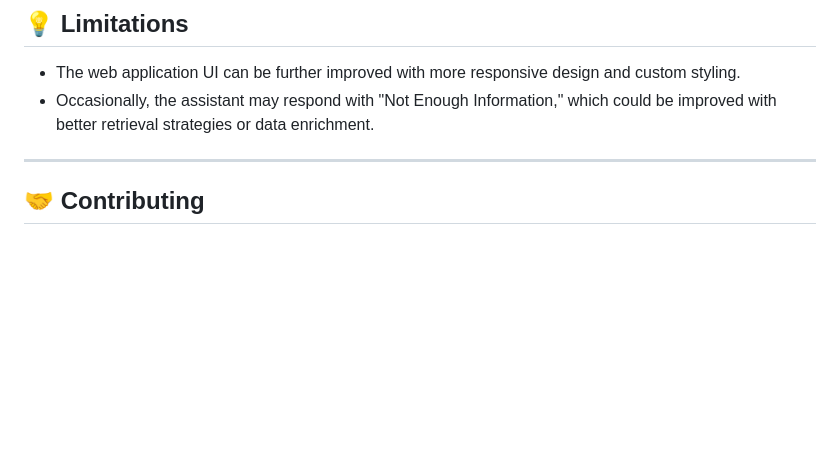
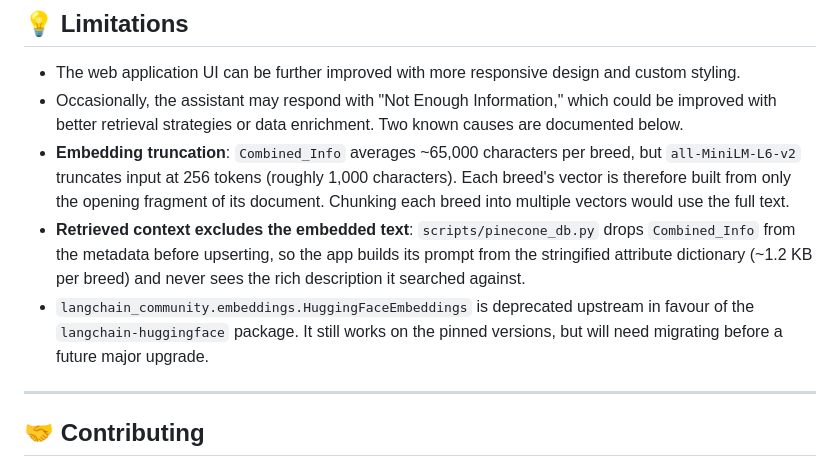
Before and after one commit to sohamwas/pawgpt, a Markdown page: README.md, the part around one of its changes. Rendered like a GitHub page; blank space fills up the shorter version.

```diff
--- a/README.md
+++ b/README.md
@@ -128,7 +153,10 @@ This app is deployed on **Streamlit Community Cloud**. To deploy your own versio
 ## 💡 Limitations
 
 - The web application UI can be further improved with more responsive design and custom styling.
-- Occasionally, the assistant may respond with "Not Enough Information," which could be improved with better retrieval strategies or data enrichment.
+- Occasionally, the assistant may respond with "Not Enough Information," which could be improved with better retrieval strategies or data enrichment. Two known causes are documented below.
+- **Embedding truncation**: `Combined_Info` averages ~65,000 characters per breed, but `all-MiniLM-L6-v2` truncates input at 256 tokens (roughly 1,000 characters). Each breed's vector is therefore built from only the opening fragment of its document. Chunking each breed into multiple vectors would use the full text.
+- **Retrieved context excludes the embedded text**: `scripts/pinecone_db.py` drops `Combined_Info` from the metadata before upserting, so the app builds its prompt from the stringified attribute dictionary (~1.2 KB per breed) and never sees the rich description it searched against.
+- `langchain_community.embeddings.HuggingFaceEmbeddings` is deprecated upstream in favour of the `langchain-huggingface` package. It still works on the pinned versions, but will need migrating before a future major upgrade.
 
 ---
 
```
Also changed, not shown: other parts of README.md (+34 -9 lines).
